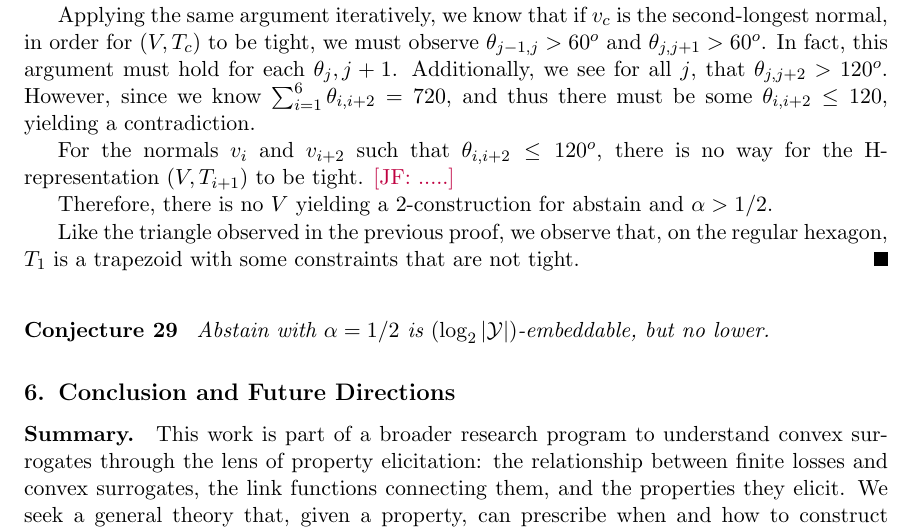
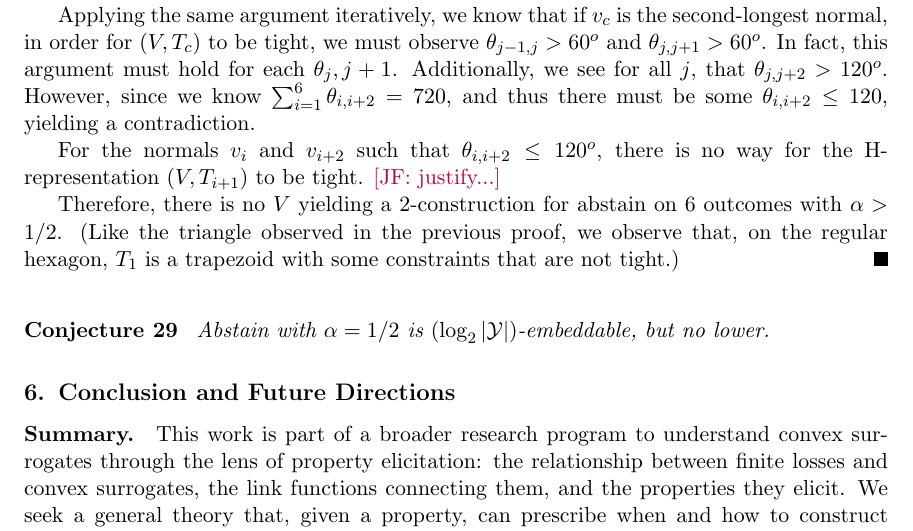
Before and after one commit to jfinocchiaro/cvx-fin, a LaTeX document (cvx-fin.tex): part of page 16 of 23, cut so that both start at the same text. Compiled offline with pdfLaTeX.

Commit message:
Fixed typo and formatting

```diff
--- a/cvx-fin.tex
+++ b/cvx-fin.tex
@@ -916,12 +916,10 @@ Indeed, as required by our characterization, the subgradient sets of their loss
   Additionally, we see for all $j$, that $\theta_{j,j+2} > 120^o$.
   However, since we know $\sum_{i=1}^6 \theta_{i,i+2} = 720$, and thus there must be some $\theta_{i,i+2} \leq 120$, yielding a contradiction.
 
-  For the normals $v_i$ and $v_{i+2}$ such that $\theta_{i,i+2} \leq 120^o$, there is no way for the H-representation $(V, T_{i+1})$ to be tight. \jessie{.....}
+  For the normals $v_i$ and $v_{i+2}$ such that $\theta_{i,i+2} \leq 120^o$, there is no way for the H-representation $(V, T_{i+1})$ to be tight. \jessie{justify...}
 
-  Therefore, there is no $V$ yielding a $2$-construction for abstain and $\alpha > 1/2$.
-
-
-  Like the triangle observed in the previous proof, we observe that, on the regular hexagon, $T_1$ is a trapezoid with some constraints that are not tight.
+  Therefore, there is no $V$ yielding a $2$-construction for abstain on $6$ outcomes with $\alpha > 1/2$.
+  (Like the triangle observed in the previous proof, we observe that, on the regular hexagon, $T_1$ is a trapezoid with some constraints that are not tight.)
 \end{proof}
 
 \begin{conjecture}\label{conj:abstain-tight}
```
